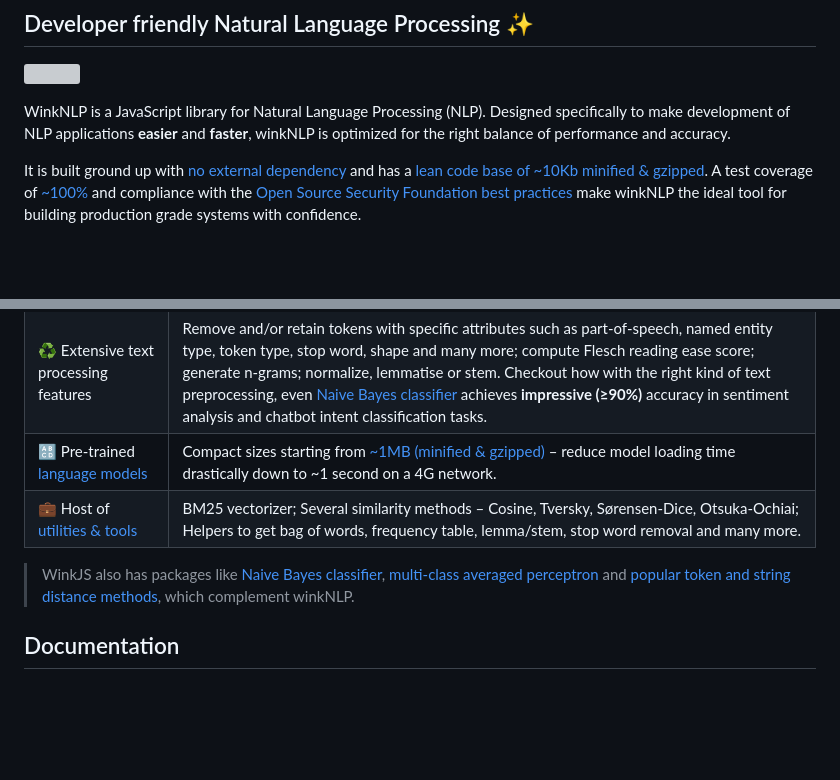
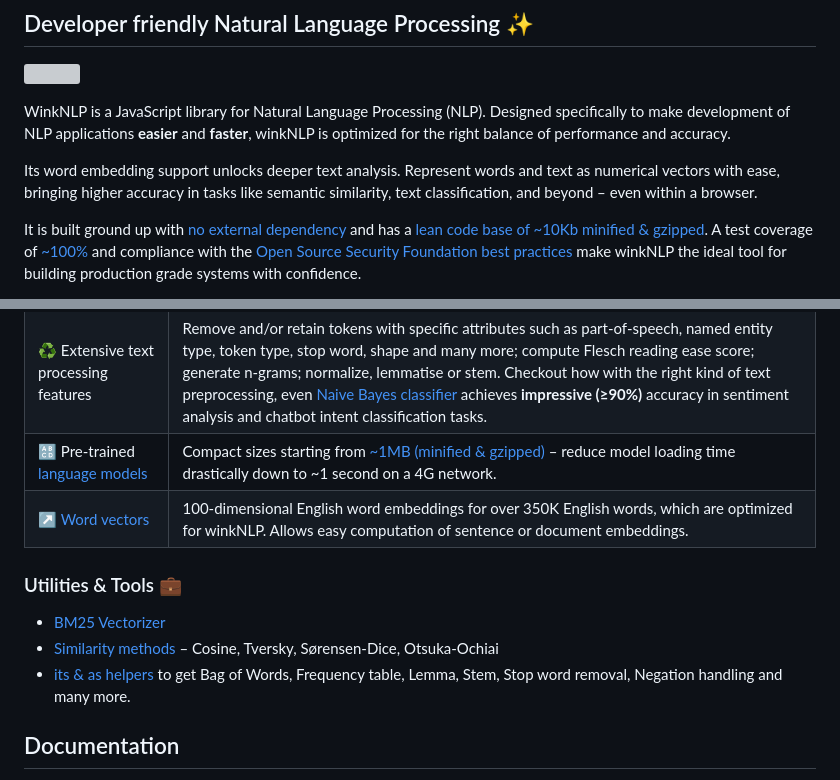
Before and after one commit to winkjs/wink-nlp, a Markdown page: README.md, 2 parts joined by grey strips. GitHub-like rendering; blank space fills up the shorter version; grey boxes are pictures that could not be loaded.

Commit message:
docs(README): add details of word vector support
Co-authored-by: Rachna <rachna@graype.in>

```diff
--- a/README.md
+++ b/README.md
@@ -6,6 +6,8 @@
 [<img align="right" src="https://decisively.github.io/wink-logos/logo-title.png" width="100px" >](https://winkjs.org/)
 
 WinkNLP is a JavaScript library for Natural Language Processing (NLP). Designed specifically to make development of NLP applications **easier** and **faster**, winkNLP is optimized for the right balance of performance and accuracy.
+
+Its word embedding support unlocks deeper text analysis. Represent words and text as numerical vectors with ease, bringing higher accuracy in tasks like semantic similarity, text classification, and beyond – even within a browser.
 
 It is built ground up with [no external dependency](https://snyk.io/test/github/winkjs/wink-nlp?tab=dependencies) and has a [lean code base of ~10Kb minified & gzipped](https://bundlephobia.com/package/wink-nlp). A test coverage of [~100%](https://coveralls.io/github/winkjs/wink-nlp?branch=master) and compliance with the [Open Source Security Foundation best practices](https://bestpractices.coreinfrastructure.org/en/projects/6035) make winkNLP the ideal tool for building production grade systems with confidence.
 
@@ -35,11 +37,13 @@ WinkNLP has a [comprehensive natural language processing (NLP) pipeline](https:/
 <tr><td>🖼 Best-in-class <a href="https://winkjs.org/wink-nlp/visualizing-markup.html">text visualization</a></td><td>Programmatically <b><a href="https://winkjs.org/wink-nlp/markup.html">mark</a></b> tokens, sentences, entities, etc. using HTML mark or any other tag of your choice.</td></tr>
 <tr><td>♻️ Extensive text processing features</td><td>Remove and/or retain tokens with specific attributes such as part-of-speech, named entity type, token type, stop word, shape and many more; compute Flesch reading ease score; generate n-grams; normalize, lemmatise or stem. Checkout how with the right kind of text preprocessing, even <a href="https://github.com/winkjs/wink-naive-bayes-text-classifier#readme">Naive Bayes classifier</a> achieves <b>impressive (≥90%)</b> accuracy in sentiment analysis and chatbot intent classification tasks.</td></tr>
 <tr><td>🔠 Pre-trained <a href="https://winkjs.org/wink-nlp/language-models.html">language models</a></td><td>Compact sizes starting from <a href="https://bundlephobia.com/package/wink-eng-lite-web-model">~1MB (minified & gzipped)</a> – reduce model loading time drastically down to ~1 second on a 4G network.</td></tr>
-<tr><td>💼 Host of <a href="https://winkjs.org/wink-nlp/its-as-helper.html">utilities & tools</a></td><td>BM25 vectorizer; Several similarity methods – Cosine, Tversky, Sørensen-Dice, Otsuka-Ochiai; Helpers to get bag of words, frequency table, lemma/stem, stop word removal and many more.</td></tr>
+<tr><td>↗️ <a href="https://github.com/winkjs/wink-embeddings-sg-100d?tab=readme-ov-file#wink-embeddings-sg-100d">Word vectors</a></td><td>100-dimensional English word embeddings for over 350K English words, which are optimized for winkNLP. Allows easy computation of sentence or document embeddings.</td></tr>
 </table>
 
-
-> WinkJS also has packages like [Naive Bayes classifier](https://github.com/winkjs/wink-naive-bayes-text-classifier), [multi-class averaged perceptron](https://github.com/winkjs/wink-perceptron) and [popular token and string distance methods](https://github.com/winkjs/wink-distance), which complement winkNLP.
+### Utilities & Tools 💼
+- [BM25 Vectorizer](https://winkjs.org/wink-nlp/bm25-vectorizer.html)
+- [Similarity methods](https://winkjs.org/wink-nlp/similarity.html) – Cosine, Tversky, Sørensen-Dice, Otsuka-Ochiai
+- [its & as helpers](https://winkjs.org/wink-nlp/its-as-helper.html) to get Bag of Words, Frequency table, Lemma, Stem, Stop word removal, Negation handling and many more.
 
 
 ## Documentation
```
